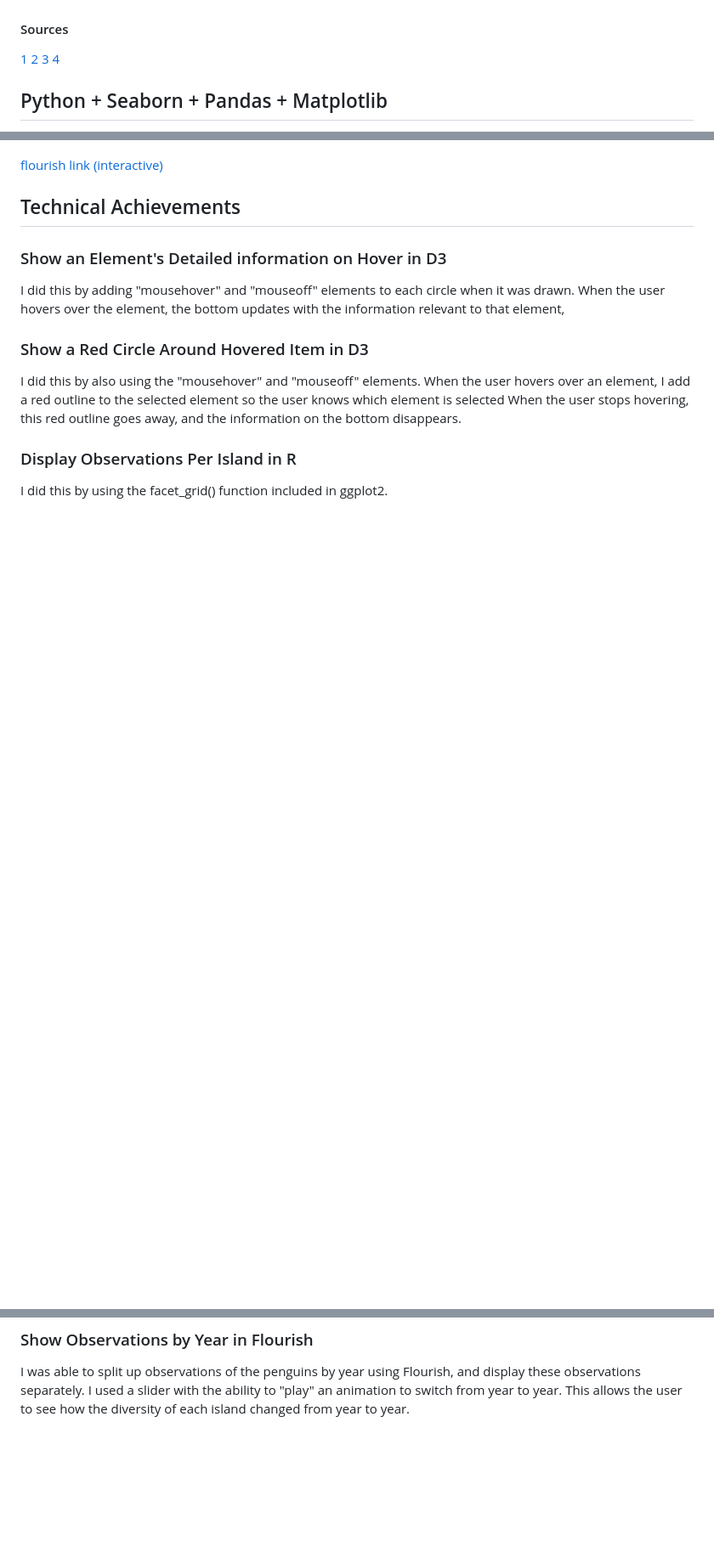
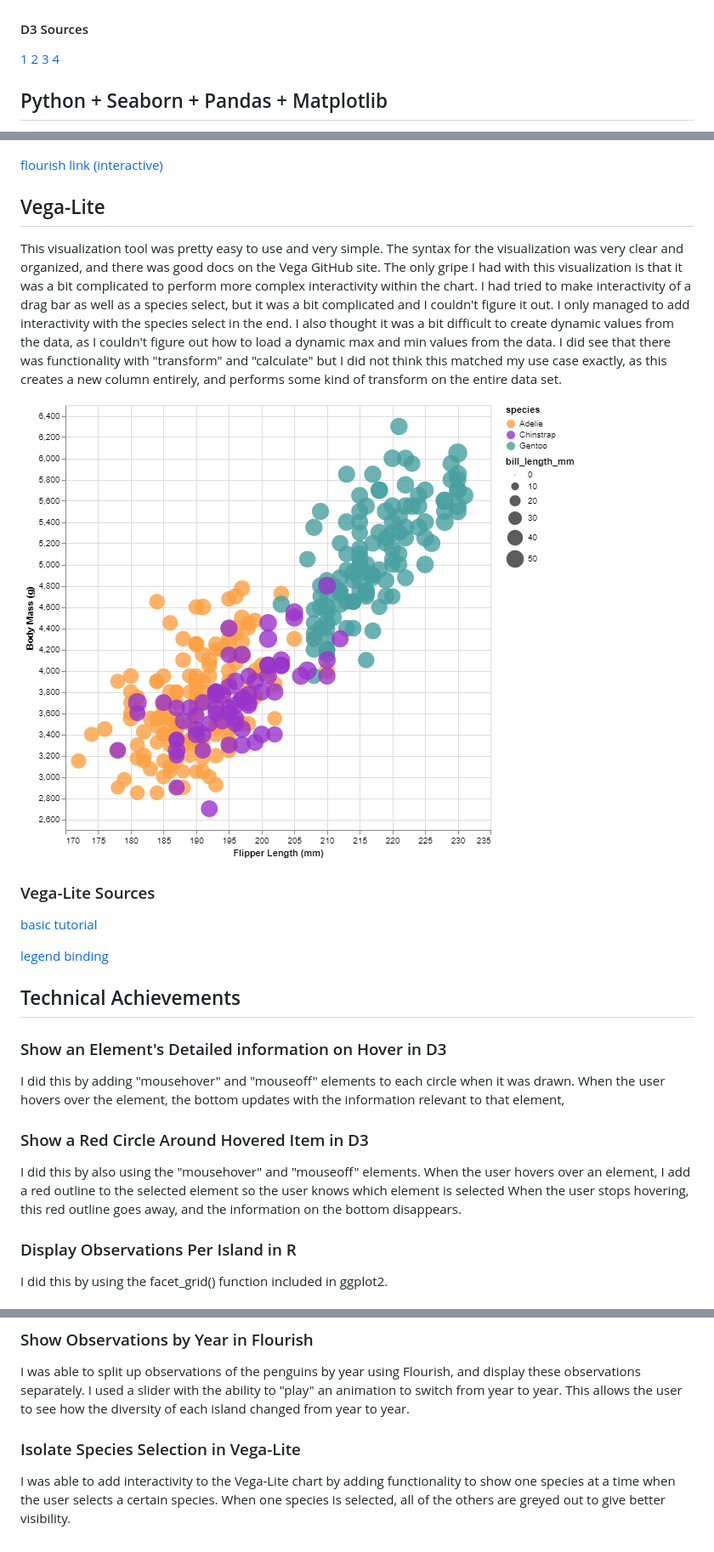
Before and after one commit to cs573-24s/a2-DataVis-7Ways, a Markdown page: README.md, 3 parts joined by grey strips. Shown: that part at 85% size. GitHub-like rendering; pictures changed too: img/vega-lite.png; blank space fills up the shorter version.

Commit message:
vega-lite readme

```diff
--- a/README.md
+++ b/README.md
@@ -10,7 +10,7 @@ Since every element had to be created manually, the effort involved with this vi
 ![d3_no_hover](./img/d3_1.png)
 ![d3_hover](./img/d3_2.png)
 
-#### Sources
+#### D3 Sources
 
 [1](https://d3-graph-gallery.com/graph/scatter_basic.html)
 [2](https://stackoverflow.com/questions/11189284/d3-axis-labeling)
@@ -117,6 +117,33 @@ view the changes over time of the diversity of each island.
 ![flourish_chart_3](./img/flourish3.png)
 
 [flourish link (interactive)](https://public.flourish.studio/visualisation/16735989/)
+
+## Vega-Lite
+
+This visualization tool was pretty easy to use and very simple.
+The syntax for the visualization was very clear and organized,
+and there was good docs on the Vega GitHub site.
+The only gripe I had with this visualization is that it was
+a bit complicated to perform more complex interactivity within
+the chart. I had tried to make interactivity of a drag bar
+as well as a species select, but it was a bit complicated
+and I couldn't figure it out. I only managed to add
+interactivity with the species select in the end.
+I also thought it was a bit difficult to create dynamic values
+from the data, as I couldn't figure out how to load a dynamic
+max and min values from the data. I did see that there was
+functionality with "transform" and "calculate" but I did not
+think this matched my use case exactly, as this creates a new
+column entirely, and performs some kind of transform on the
+entire data set.
+
+![Vega-Lite Chart](./img/vega-lite.png)
+
+### Vega-Lite Sources
+[basic tutorial](https://vega.github.io/vega-lite/tutorials/explore.html)
+
+[legend binding](https://vega.github.io/vega-lite/docs/bind.html#legend-binding/data/cars.json)
+
 ## Technical Achievements
 
 ### Show an Element's Detailed information on Hover in D3
@@ -187,3 +214,10 @@ using Flourish, and display these observations separately.
 I used a slider with the ability to "play" an animation to
 switch from year to year. This allows the user to see how the
 diversity of each island changed from year to year.
+
+### Isolate Species Selection in Vega-Lite
+
+I was able to add interactivity to the Vega-Lite chart by
+adding functionality to show one species at a time when the
+user selects a certain species. When one species is selected,
+all of the others are greyed out to give better visibility.
```
Also changed, not shown: other parts of README.md (+2 -2 lines), 2 other files.
